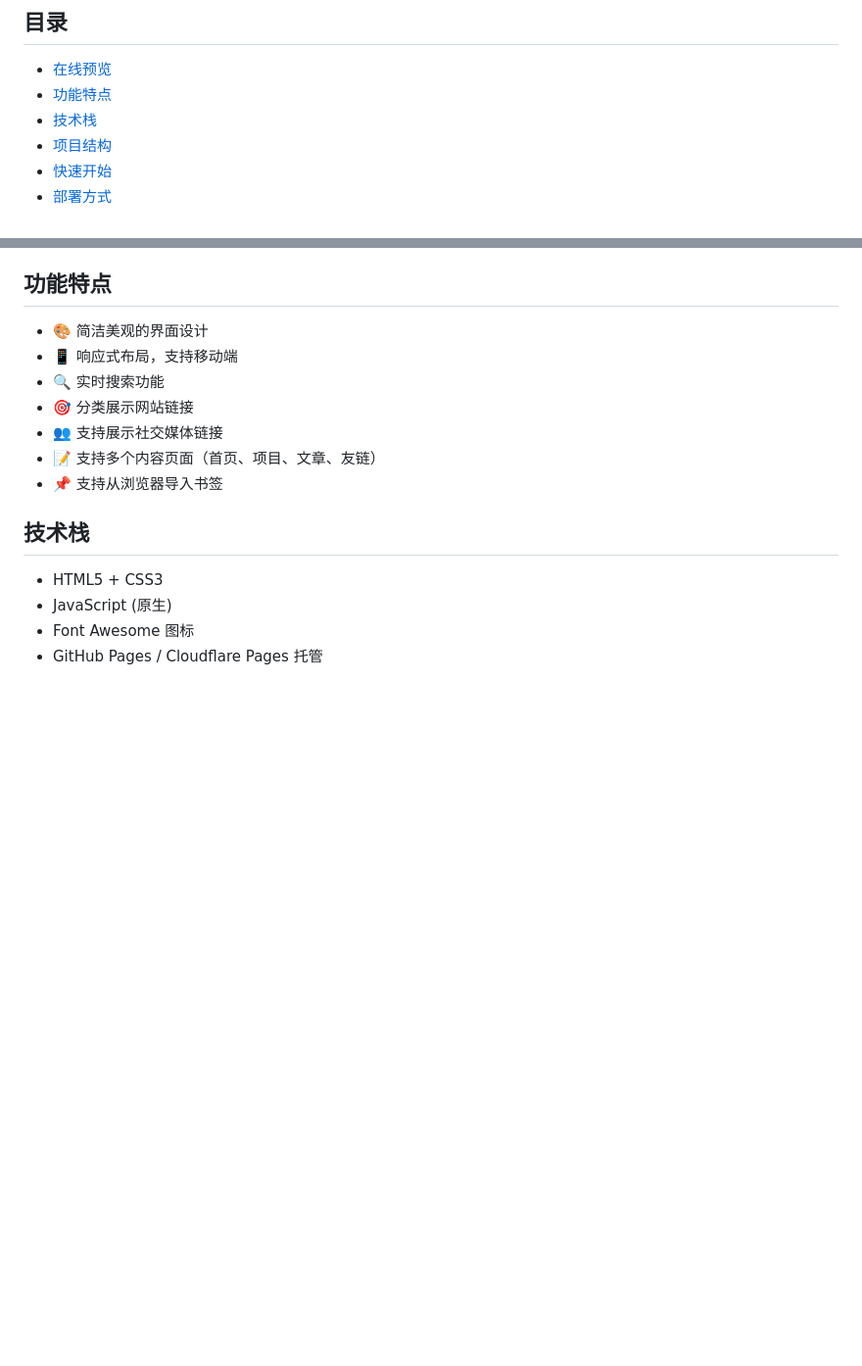
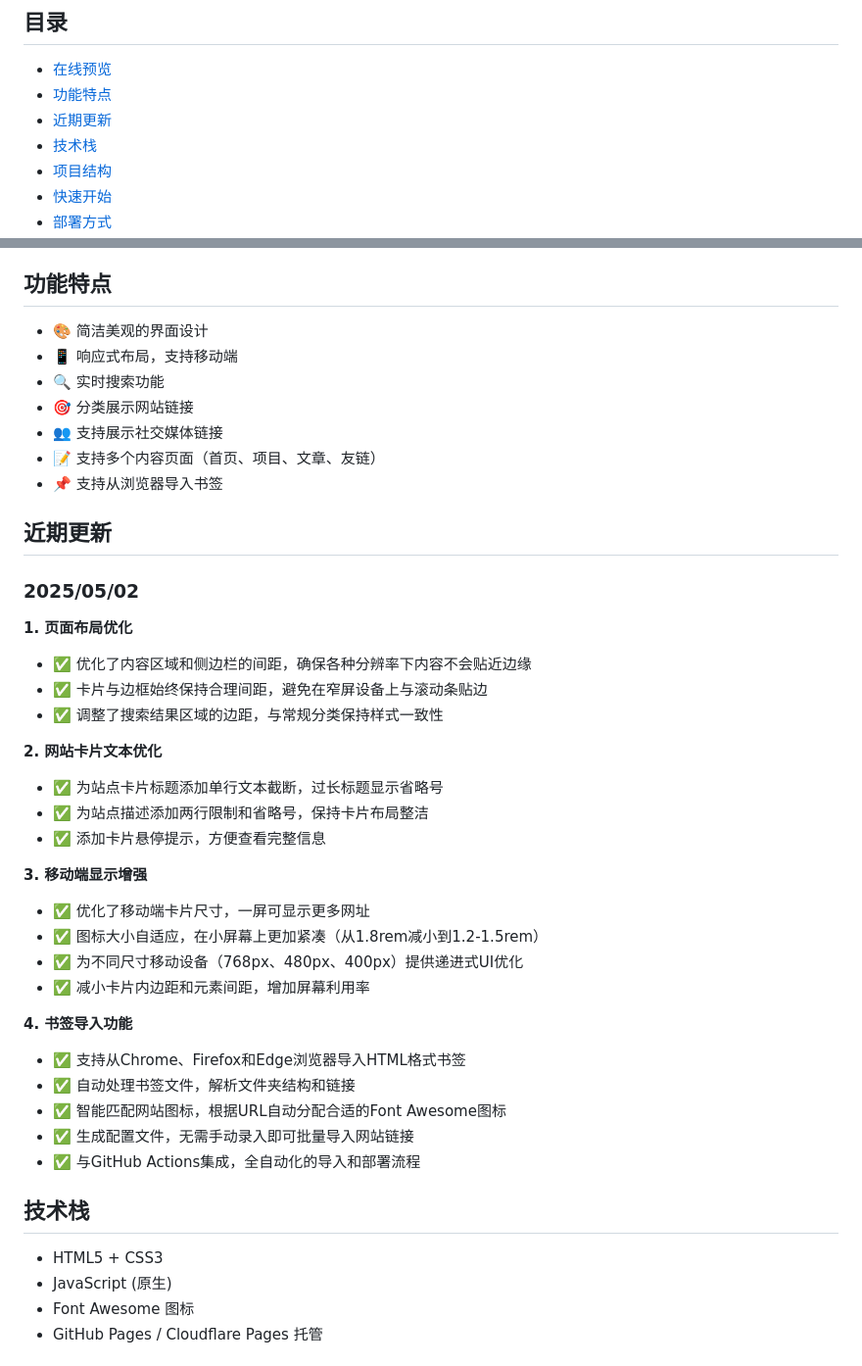
Before and after one commit to zfeny/menav, a Markdown page: README.md, 2 parts joined by grey strips. Shown at 98% size. GitHub-like rendering; blank space fills up the shorter version.

```diff
--- a/README.md
+++ b/README.md
@@ -6,6 +6,7 @@
 
 - [在线预览](#在线预览)
 - [功能特点](#功能特点)
+- [近期更新](#近期更新)
 - [技术栈](#技术栈)
 - [项目结构](#项目结构)
 - [快速开始](#快速开始)
@@ -37,6 +38,33 @@
 - 👥 支持展示社交媒体链接
 - 📝 支持多个内容页面（首页、项目、文章、友链）
 - 📌 支持从浏览器导入书签
+
+## 近期更新
+
+### 2025/05/02
+
+**1. 页面布局优化**
+- ✅ 优化了内容区域和侧边栏的间距，确保各种分辨率下内容不会贴近边缘
+- ✅ 卡片与边框始终保持合理间距，避免在窄屏设备上与滚动条贴边
+- ✅ 调整了搜索结果区域的边距，与常规分类保持样式一致性
+
+**2. 网站卡片文本优化**
+- ✅ 为站点卡片标题添加单行文本截断，过长标题显示省略号
+- ✅ 为站点描述添加两行限制和省略号，保持卡片布局整洁
+- ✅ 添加卡片悬停提示，方便查看完整信息
+
+**3. 移动端显示增强**
+- ✅ 优化了移动端卡片尺寸，一屏可显示更多网址
+- ✅ 图标大小自适应，在小屏幕上更加紧凑（从1.8rem减小到1.2-1.5rem）
+- ✅ 为不同尺寸移动设备（768px、480px、400px）提供递进式UI优化
+- ✅ 减小卡片内边距和元素间距，增加屏幕利用率
+
+**4. 书签导入功能**
+- ✅ 支持从Chrome、Firefox和Edge浏览器导入HTML格式书签
+- ✅ 自动处理书签文件，解析文件夹结构和链接
+- ✅ 智能匹配网站图标，根据URL自动分配合适的Font Awesome图标
+- ✅ 生成配置文件，无需手动录入即可批量导入网站链接
+- ✅ 与GitHub Actions集成，全自动化的导入和部署流程
 
 ## 技术栈
 
```
